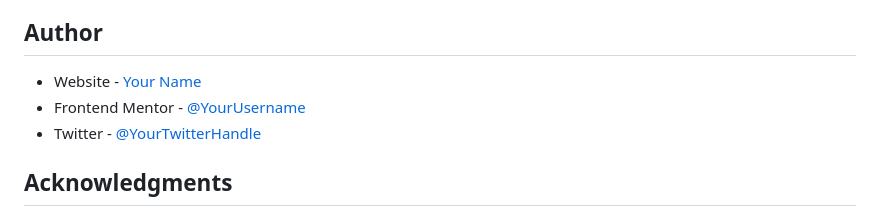
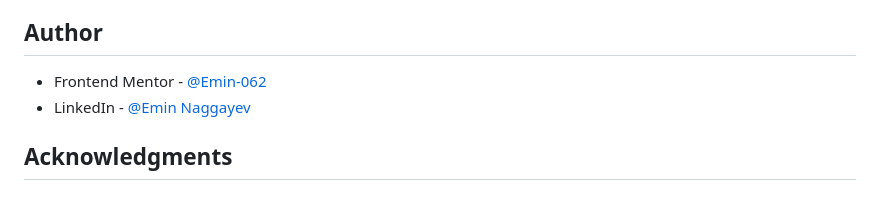
Before and after one commit to Emin-062/frontendMentorByEmin, a Markdown page: README.md, the part around one of its changes. Drawn GitHub-style.

```diff
--- a/README.md
+++ b/README.md
@@ -80,10 +80,8 @@ Moving forward, I want to:
 - [MDN Web Docs](https://developer.mozilla.org/) – Comprehensive reference for web technologies.
 
 ## Author
-
-- Website - [Your Name](https://your-website.com)
-- Frontend Mentor - [@YourUsername](https://www.frontendmentor.io/profile/YourUsername)
-- Twitter - [@YourTwitterHandle](https://twitter.com/YourTwitterHandle)
+- Frontend Mentor - [@Emin-062](https://www.frontendmentor.io/profile/Emin-062)
+- LinkedIn - [@Emin Naggayev](https://www.linkedin.com/in/emin-naggayev-39017a373/)
 
 ## Acknowledgments
 
```
Also changed, not shown: other parts of README.md (+2 -2 lines).
